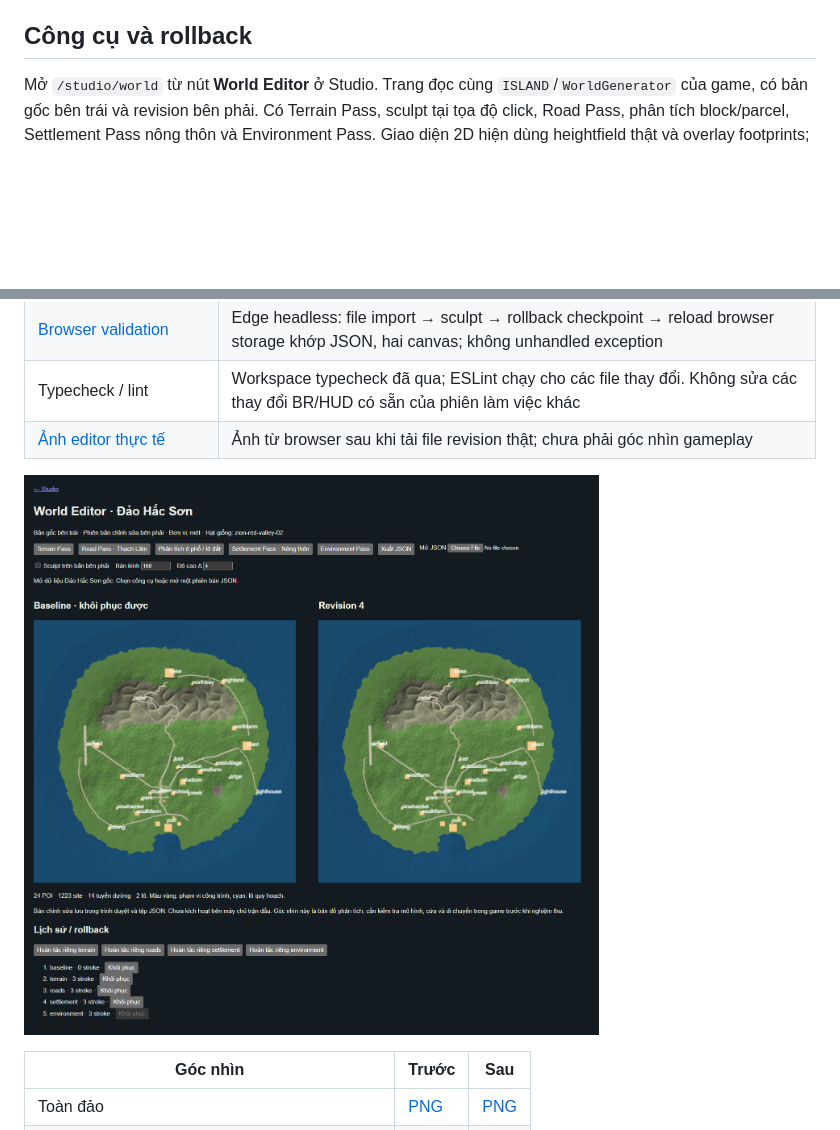
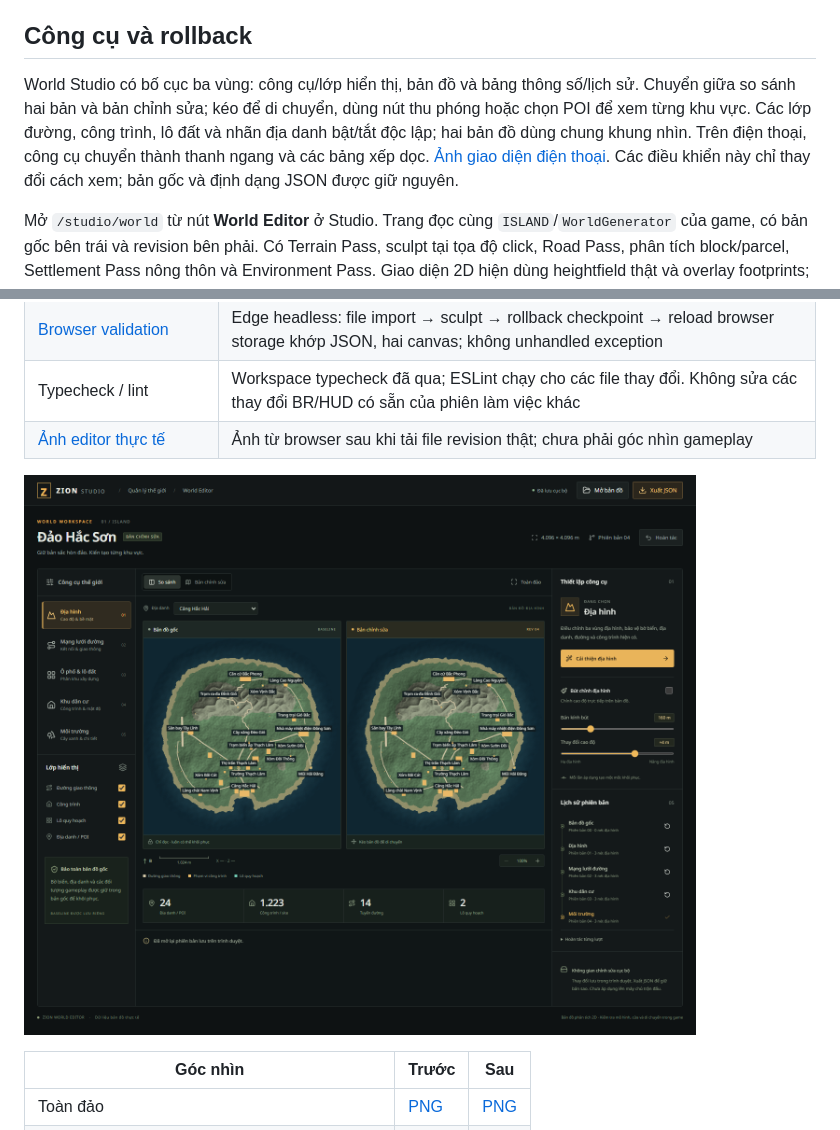
Before and after one commit to thanhtungdo2003/zion, a Markdown page: docs/world-editor/README.md, 2 parts joined by grey strips. GitHub-like rendering; pictures changed too: docs/world-editor/evidence/editor-browser.png; blank space fills up the shorter version.

Commit message:
update studio

```diff
--- a/docs/world-editor/README.md
+++ b/docs/world-editor/README.md
@@ -29,6 +29,8 @@ Các stroke bị mask có thể có delta thực thấp hơn thông số brush.
 **Thạch Lâm chưa thay đổi đường:** thử tám hành lang nối hai cross street hiện có. Bảy hành lang vướng corridor công trình khi tính cả mặt đường/shoulder; hành lang còn lại vượt grade 12%. Tất cả bị loại, 14 tuyến gốc được giữ. Bộ chia lô ô phố đã qua fixture khép kín, nhưng kết quả map thực là **0 block và 0 parcel thị trấn mới**. Hai lô Nam Vịnh là lô mặt đường nông thôn, không được đếm thành ô phố khép kín.
 
 ## Công cụ và rollback
+
+World Studio có bố cục ba vùng: công cụ/lớp hiển thị, bản đồ và bảng thông số/lịch sử. Chuyển giữa so sánh hai bản và bản chỉnh sửa; kéo để di chuyển, dùng nút thu phóng hoặc chọn POI để xem từng khu vực. Các lớp đường, công trình, lô đất và nhãn địa danh bật/tắt độc lập; hai bản đồ dùng chung khung nhìn. Trên điện thoại, công cụ chuyển thành thanh ngang và các bảng xếp dọc. [Ảnh giao diện điện thoại](evidence/world-studio-mobile.png). Các điều khiển này chỉ thay đổi cách xem; bản gốc và định dạng JSON được giữ nguyên.
 
 Mở `/studio/world` từ nút **World Editor** ở Studio. Trang đọc cùng `ISLAND`/`WorldGenerator` của game, có bản gốc bên trái và revision bên phải. Có Terrain Pass, sculpt tại tọa độ click, Road Pass, phân tích block/parcel, Settlement Pass nông thôn và Environment Pass. Giao diện 2D hiện dùng heightfield thật và overlay footprints; không phải viewer 3D gameplay với toàn bộ model.
 
```
Also changed, not shown: docs/world-editor/evidence/world-studio-mobile.png (added), 5 other files.
